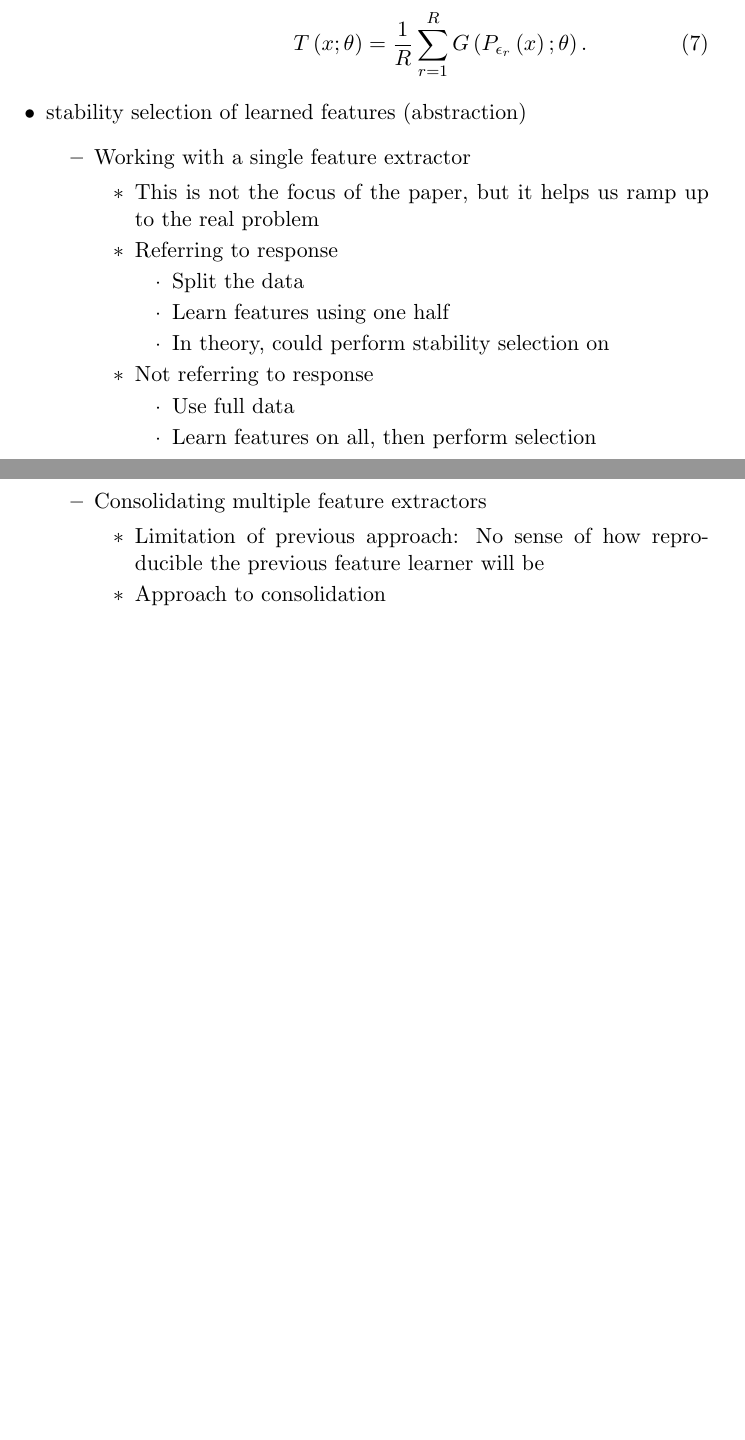
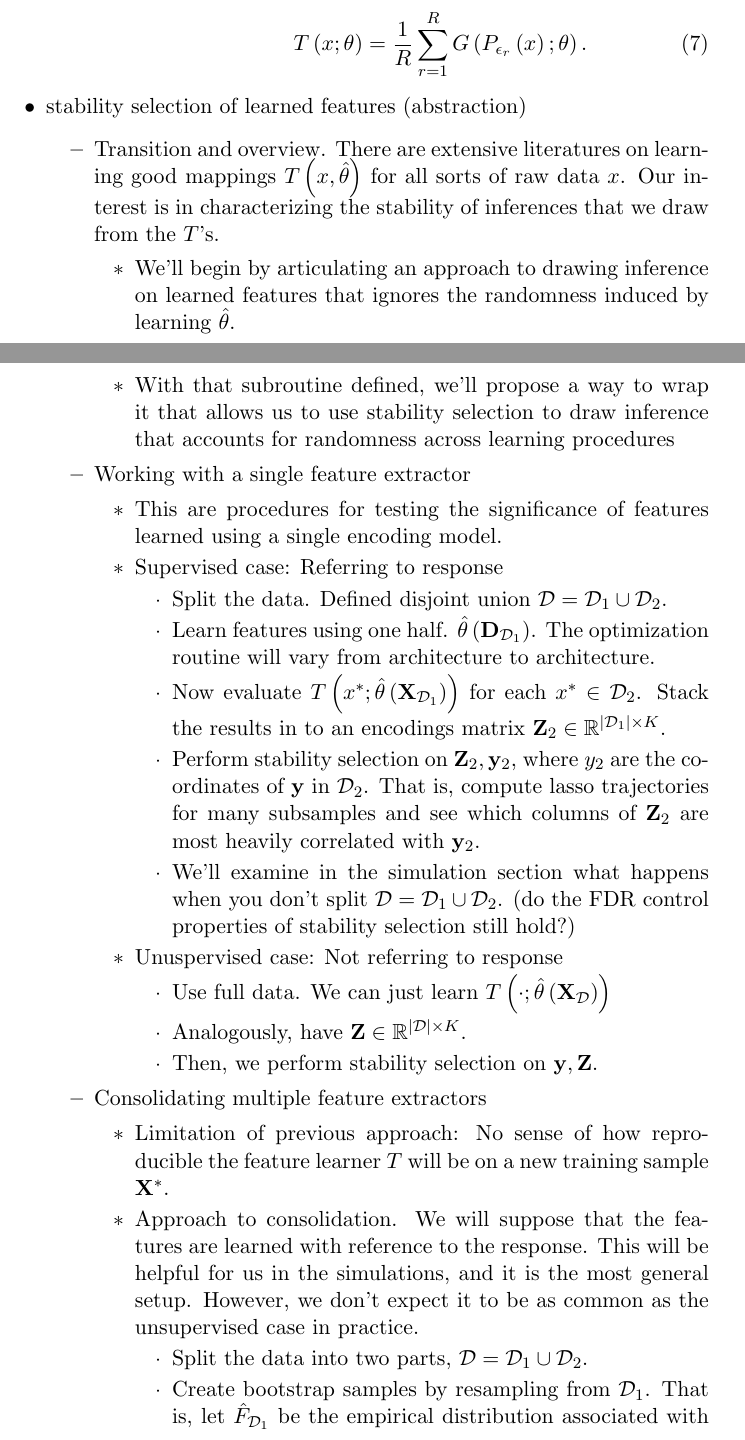
Before and after one commit to krisrs1128/learned_inference, a LaTeX document (notes/outline.tex): two parts of pages 8 and 9 of 12 before the commit and two parts of pages 8 and 9 of 13 after it, joined at a grey line, cut so that both start at the same text, the shorter picture padded with empty space. Compiled offline with pdfLaTeX.

Commit message:
adding details of the bootstrapping procedure

```diff
--- a/notes/outline.tex
+++ b/notes/outline.tex
@@ -263,19 +267,49 @@
       T\left(x; \theta\right) &= \frac{1}{R}\sum_{r = 1}^{R} G\left(P_{\epsilon_{r}}\left(x\right); \theta\right).
     \end{align}
 \1 stability selection of learned features (abstraction)
+  \2 Transition and overview. There are extensive literatures on learning good
+  mappings $T\left(x, \hat{\theta}\right)$ for all sorts of raw data $x$. Our
+  interest is in characterizing the stability of inferences that we draw from
+  the $T$'s.
+    \3 We'll begin by articulating an approach to drawing inference on learned
+    features that ignores the randomness induced by learning $\hat{\theta}$.
+    \3 With that subroutine defined, we'll propose a way to wrap it that allows
+    us to use stability selection to draw inference that accounts for randomness
+    across learning procedures
   \2 Working with a single feature extractor
-    \3 This is not the focus of the paper, but it helps us ramp up to the real
-    problem
-    \3 Referring to response
-      \4 Split the data
-      \4 Learn features using one half
-      \4 In theory, could perform stability selection on
-    \3 Not referring to response
-      \4 Use full data
-      \4 Learn features on all, then perform selection
+    \3 This are procedures for testing the significance of features learned
+    using a single encoding model.
+    \3 Supervised case: Referring to response
+      \4 Split the data. Defined disjoint union $\mathcal{D} = \mathcal{D}_{1} \cup \mathcal{D}_{2}$.
+      \4 Learn features using one half.
+      $\hat{\theta}\left(\mathbf{D}_{\mathcal{D}_{1}}\right)$. The optimization
+      routine will vary from architecture to architecture.
+      \4 Now evaluate $T\left(x^{\ast};
+      \hat{\theta}\left(\mathbf{X}_{\mathcal{D}_{1}}\right)\right)$ for each
+      $x^{\ast} \in \mathcal{D}_{2}$. Stack the results in to an encodings
+      matrix $\mathbf{Z}_{2} \in \mathbb{R}^{\left|\mathcal{D}_{1}\right| \times
+        K}$.
+      \4 Perform stability selection on $\mathbf{Z}_{2}, \mathbf{y}_{2}$, where
+      $y_{2}$ are the coordinates of $\mathbf{y}$ in $\mathcal{D}_{2}$. That is,
+      compute lasso trajectories for many subsamples and see which columns of
+      $\mathbf{Z}_{2}$ are most heavily correlated with $\mathbf{y}_{2}$.
+      \4 We'll examine in the simulation section what happens when you don't
+      split $\mathcal{D} = \mathcal{D}_{1} \cup \mathcal{D}_{2}$. (do the FDR
+      control properties of stability selection still hold?)
+    \3 Unuspervised case: Not referring to response
+      \4 Use full data. We can just learn $T\left(\cdot;
+      \hat{\theta}\left(\mathbf{X}_{\mathcal{D}}\right)\right)$
+      \4 Analogously, have $\mathbf{Z} \in \mathbb{R}^{\left|\mathcal{D}\right| \times K}$.
+      \4 Then, we perform stability selection on $\mathbf{y}, \mathbf{Z}$.
   \2 Consolidating multiple feature extractors
-    \3 Limitation of previous approach: No sense of how reproducible the
-    previous feature learner will be
-    \3 Approach to consolidation
-      \4 Create bootstrap samples in advance (possibly after having split, if feature learning refers to all y)
-      \4 Learn feature learners using each of these datasets
+    \3 Limitation of previous approach: No sense of how reproducible the feature
+    learner $T$ will be on a new training sample $\mathbf{X}^{\ast}$.
+    \3 Approach to consolidation. We will suppose that the features are learned
+    with reference to the response. This will be helpful for us in the
+    simulations, and it is the most general setup. However, we don't expect it
+    to be as common as the unsupervised case in practice.
+      \4 Split the data into two parts, $\mathcal{D} = \mathcal{D}_{1} \cup \mathcal{D}_{2}$.
+      \4 Create bootstrap samples by resampling from $\mathcal{D}_{1}$. That is,
+      let $\hat{F}_{\mathcal{D}_{1}}$ be the empirical distribution associated
+      with samples in $\mathcal{D}_{1}$, and draw,
+      \begin{align}
```
Also changed, not shown: notes/outline.tex (17 more changed lines).
